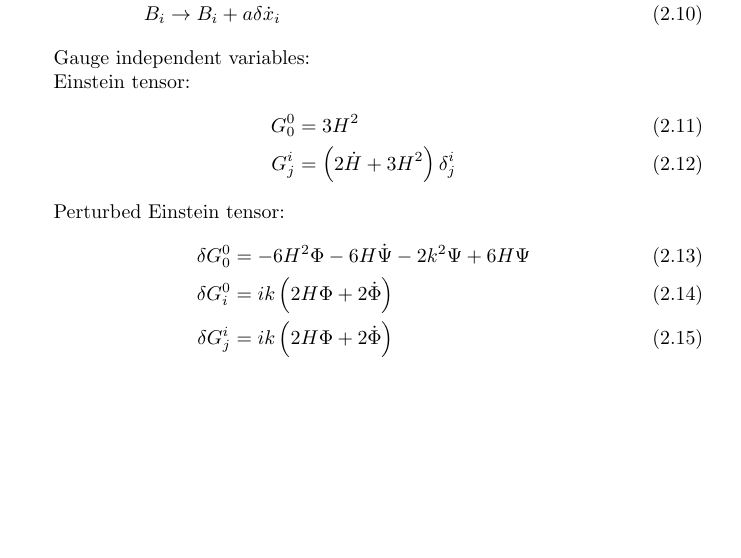
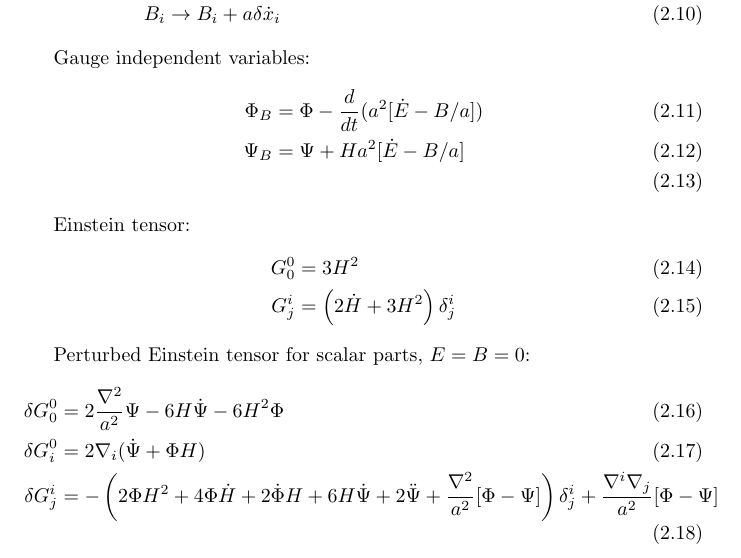
Before and after one commit to williamjameshandley/Thesis, a LaTeX thesis (thesis.tex, which reads chapter_classical_perturbations/classical_perturbations.tex): part of page 9 of 15, cut so that both start at the same text, the shorter picture padded with empty space. Compiled offline with pdfLaTeX; a LaTeX package or settings file that is missing is left out.

Commit message:
added more classical perturbations

```diff
--- a/chapter_classical_perturbations/classical_perturbations.tex
+++ b/chapter_classical_perturbations/classical_perturbations.tex
@@ -103,6 +103,10 @@ Gauge transformations
 \end{align}
 
 Gauge independent variables:
+\begin{align}
+  \Phi_B &=  \Phi - \frac{d}{dt}(a^2[\dot{E}-B/a]) \\
+  \Psi_B &=  \Psi + Ha^2[\dot{E}-B/a] \\
+\end{align}
 
 Einstein tensor:
 \begin{align}
@@ -110,9 +114,9 @@ Einstein tensor:
   G^{i}_{j} &= \left( 2\dot{H} + 3H^2 \right)\delta^{i}_{j}
 \end{align}
 
-Perturbed Einstein tensor:
+Perturbed Einstein tensor for scalar parts, $E=B=0$:
 \begin{align}
-  \delta G^{0}_{0} &=-6H^2\Phi-6H\dot{\Psi} -2k^2 \Psi + 6H \Psi  \\
-  \delta G^{0}_{i} &=ik\left( 2H\Phi + 2\dot{\Phi} \right)\\
-  \delta G^{i}_{j} &=ik\left( 2H\Phi + 2\dot{\Phi} \right)
+  \delta G^{0}_{0} &= 2\frac{\nabla^2}{a^2} \Psi -6H\dot{\Psi} -6H^2\Phi\\
+  \delta G^{0}_{i} &= 2\nabla_i(\dot{\Psi} + \Phi H) \\
+  \delta G^{i}_{j} &= -\left( 2 \Phi H^2 +4 \Phi \dot{H} + 2\dot{\Phi}H +6H\dot{\Psi} +2 \ddot{\Psi} + \frac{\nabla^2}{a^2}[\Phi-\Psi] \right)\delta^{i}_{j} + \frac{\nabla^{i}\nabla_{j}}{a^2}[\Phi-\Psi]
 \end{align}
```
